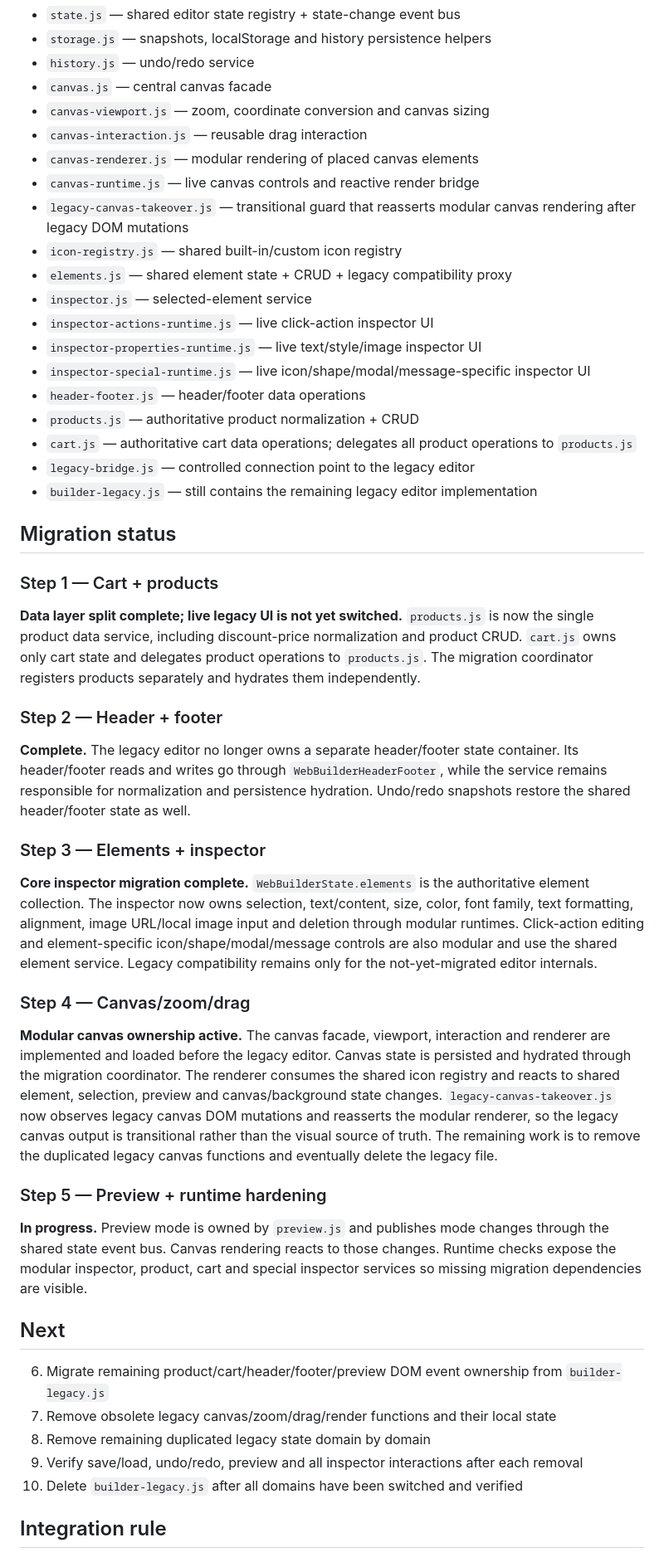
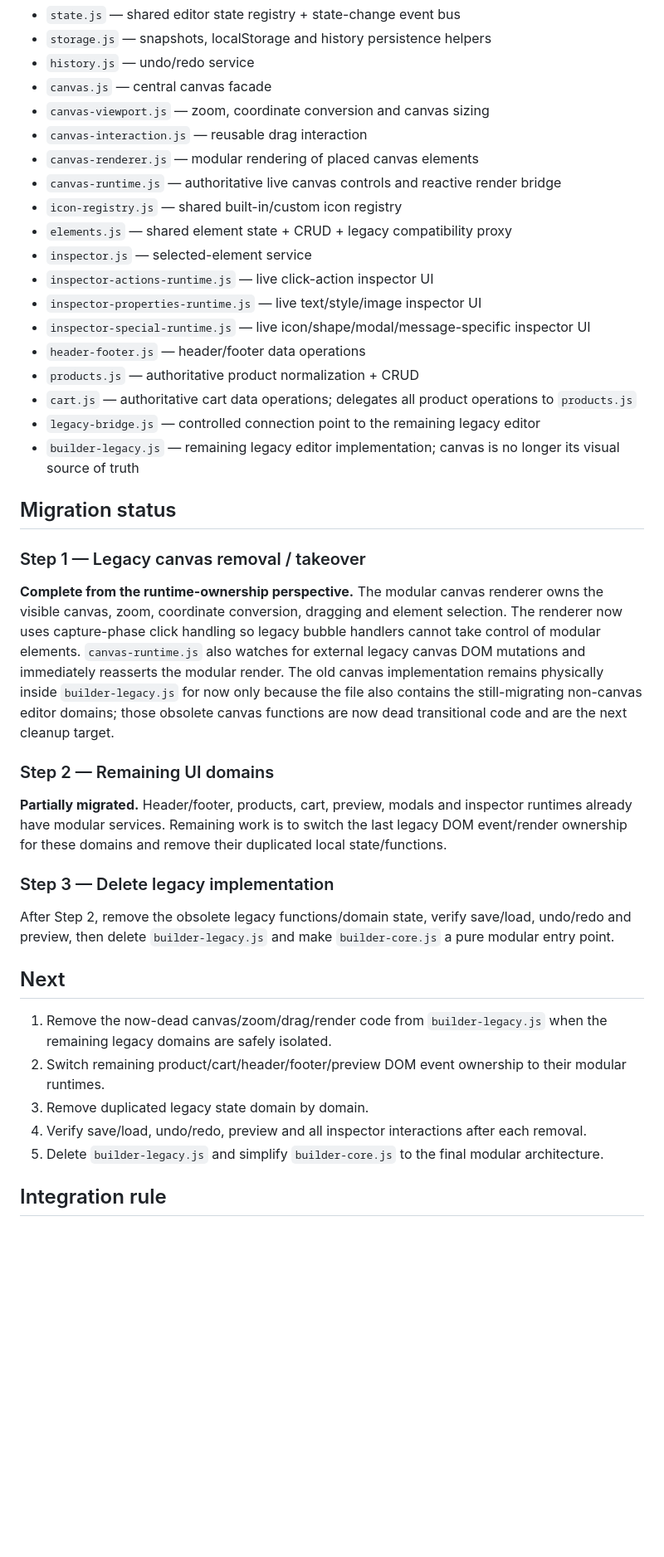
Before and after one commit to KubaM381/WebBuilder, a Markdown page: js/MIGRATION.md, the part around the change. Shown at 83% size. Rendered like a GitHub page; blank space fills up the shorter version.

Commit message:
Mark modular canvas ownership complete and clarify remaining cleanup

```diff
--- a/js/MIGRATION.md
+++ b/js/MIGRATION.md
@@ -11,8 +11,7 @@ The editor is being migrated from `builder-legacy.js` to modular services withou
 - `canvas-viewport.js` — zoom, coordinate conversion and canvas sizing
 - `canvas-interaction.js` — reusable drag interaction
 - `canvas-renderer.js` — modular rendering of placed canvas elements
-- `canvas-runtime.js` — live canvas controls and reactive render bridge
-- `legacy-canvas-takeover.js` — transitional guard that reasserts modular canvas rendering after legacy DOM mutations
+- `canvas-runtime.js` — authoritative live canvas controls and reactive render bridge
 - `icon-registry.js` — shared built-in/custom icon registry
 - `elements.js` — shared element state + CRUD + legacy compatibility proxy
 - `inspector.js` — selected-element service
@@ -22,38 +21,30 @@ The editor is being migrated from `builder-legacy.js` to modular services withou
 - `header-footer.js` — header/footer data operations
 - `products.js` — authoritative product normalization + CRUD
 - `cart.js` — authoritative cart data operations; delegates all product operations to `products.js`
-- `legacy-bridge.js` — controlled connection point to the legacy editor
-- `builder-legacy.js` — still contains the remaining legacy editor implementation
+- `legacy-bridge.js` — controlled connection point to the remaining legacy editor
+- `builder-legacy.js` — remaining legacy editor implementation; canvas is no longer its visual source of truth
 
 ## Migration status
 
-### Step 1 — Cart + products
+### Step 1 — Legacy canvas removal / takeover
 
-**Data layer split complete; live legacy UI is not yet switched.** `products.js` is now the single product data service, including discount-price normalization and product CRUD. `cart.js` owns only cart state and delegates product operations to `products.js`. The migration coordinator registers products separately and hydrates them independently.
+**Complete from the runtime-ownership perspective.** The modular canvas renderer owns the visible canvas, zoom, coordinate conversion, dragging and element selection. The renderer now uses capture-phase click handling so legacy bubble handlers cannot take control of modular elements. `canvas-runtime.js` also watches for external legacy canvas DOM mutations and immediately reasserts the modular render. The old canvas implementation remains physically inside `builder-legacy.js` for now only because the file also contains the still-migrating non-canvas editor domains; those obsolete canvas functions are now dead transitional code and are the next cleanup target.
 
-### Step 2 — Header + footer
+### Step 2 — Remaining UI domains
 
-**Complete.** The legacy editor no longer owns a separate header/footer state container. Its header/footer reads and writes go through `WebBuilderHeaderFooter`, while the service remains responsible for normalization and persistence hydration. Undo/redo snapshots restore the shared header/footer state as well.
+**Partially migrated.** Header/footer, products, cart, preview, modals and inspector runtimes already have modular services. Remaining work is to switch the last legacy DOM event/render ownership for these domains and remove their duplicated local state/functions.
 
-### Step 3 — Elements + inspector
+### Step 3 — Delete legacy implementation
 
-**Core inspector migration complete.** `WebBuilderState.elements` is the authoritative element collection. The inspector now owns selection, text/content, size, color, font family, text formatting, alignment, image URL/local image input and deletion through modular runtimes. Click-action editing and element-specific icon/shape/modal/message controls are also modular and use the shared element service. Legacy compatibility remains only for the not-yet-migrated editor internals.
-
-### Step 4 — Canvas/zoom/drag
-
-**Modular canvas ownership active.** The canvas facade, viewport, interaction and renderer are implemented and loaded before the legacy editor. Canvas state is persisted and hydrated through the migration coordinator. The renderer consumes the shared icon registry and reacts to shared element, selection, preview and canvas/background state changes. `legacy-canvas-takeover.js` now observes legacy canvas DOM mutations and reasserts the modular renderer, so the legacy canvas output is transitional rather than the visual source of truth. The remaining work is to remove the duplicated legacy canvas functions and eventually delete the legacy file.
-
-### Step 5 — Preview + runtime hardening
-
-**In progress.** Preview mode is owned by `preview.js` and publishes mode changes through the shared state event bus. Canvas rendering reacts to those changes. Runtime checks expose the modular inspector, product, cart and special inspector services so missing migration dependencies are visible.
+After Step 2, remove the obsolete legacy functions/domain state, verify save/load, undo/redo and preview, then delete `builder-legacy.js` and make `builder-core.js` a pure modular entry point.
 
 ## Next
 
-6. Migrate remaining product/cart/header/footer/preview DOM event ownership from `builder-legacy.js`
-7. Remove obsolete legacy canvas/zoom/drag/render functions and their local state
-8. Remove remaining duplicated legacy state domain by domain
-9. Verify save/load, undo/redo, preview and all inspector interactions after each removal
-10. Delete `builder-legacy.js` after all domains have been switched and verified
+1. Remove the now-dead canvas/zoom/drag/render code from `builder-legacy.js` when the remaining legacy domains are safely isolated.
+2. Switch remaining product/cart/header/footer/preview DOM event ownership to their modular runtimes.
+3. Remove duplicated legacy state domain by domain.
+4. Verify save/load, undo/redo, preview and all inspector interactions after each removal.
+5. Delete `builder-legacy.js` and simplify `builder-core.js` to the final modular architecture.
 
 ## Integration rule
 
```
